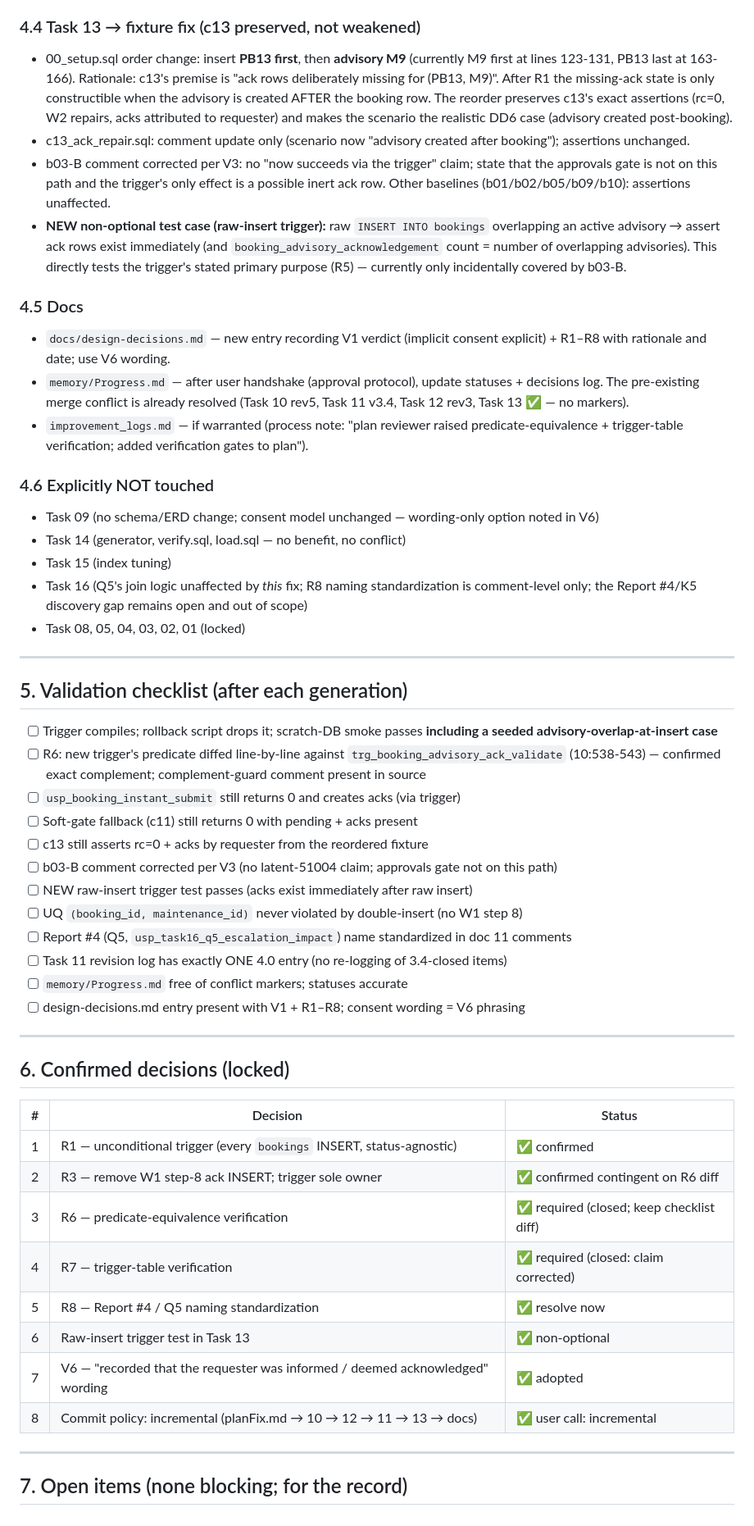
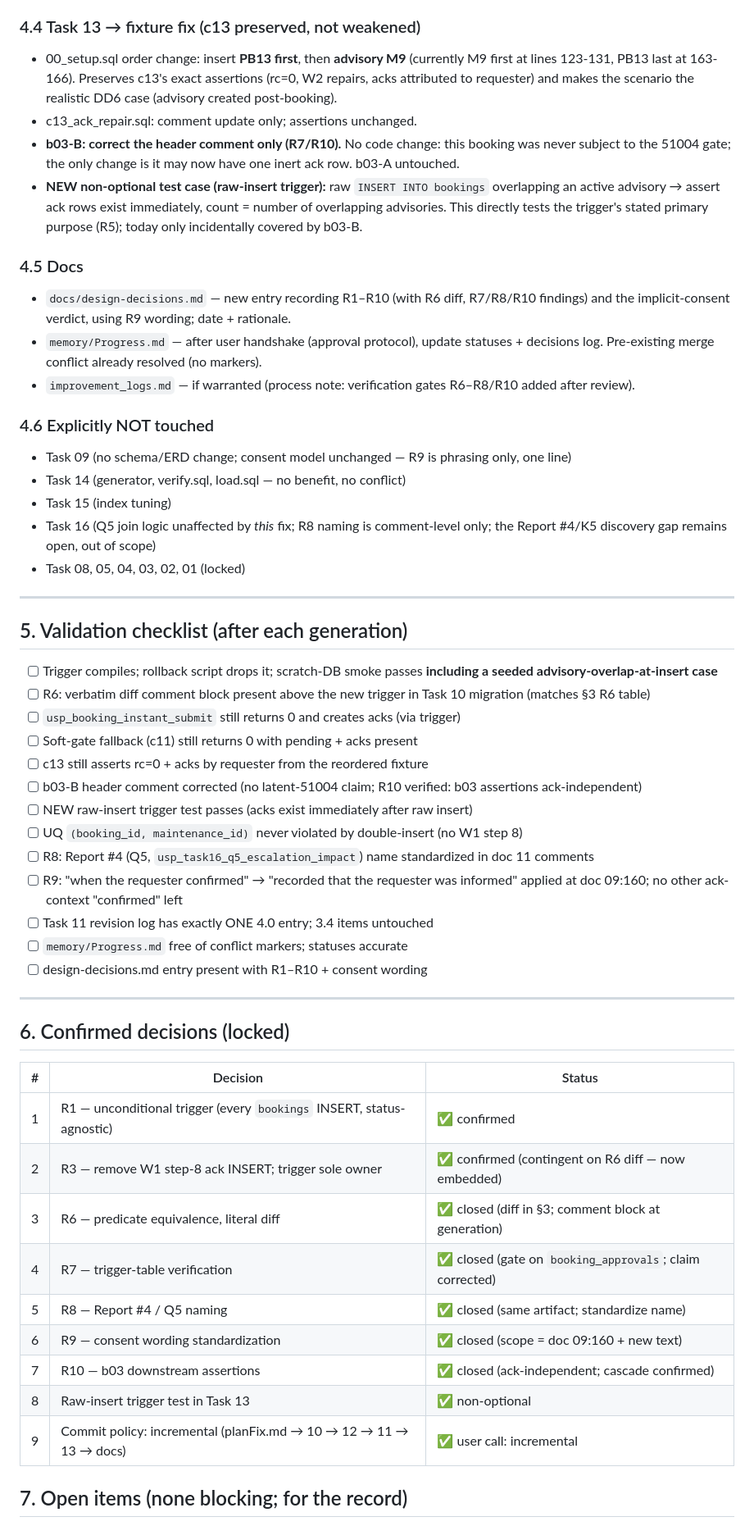
Before and after one commit to AmnO-O/CS486-Project, a Markdown page: planFix.md, the part around one of its changes. Shown at 82% size. Rendered like a GitHub page.

```diff
--- a/planFix.md
+++ b/planFix.md
@@ -160,41 +324,60 @@ The trigger fires only for ordinary `INSERT` paths. Task 14's `BULK INSERT` omit
 
 ### 4.4 Task 13 → fixture fix (c13 preserved, not weakened)
 
-- 00_setup.sql order change: insert **PB13 first**, then **advisory M9** (currently M9 first at lines 123-131, PB13 last at 163-166). Rationale: c13's premise is "ack rows deliberately missing for (PB13, M9)". After R1 the missing-ack state is only constructible when the advisory is created AFTER the booking row. The reorder preserves c13's exact assertions (rc=0, W2 repairs, acks attributed to requester) and makes the scenario the realistic DD6 case (advisory created post-booking).
-- c13_ack_repair.sql: comment update only (scenario now "advisory created after booking"); assertions unchanged.
-- b03-B comment corrected per V3: no "now succeeds via the trigger" claim; state that the approvals gate is not on this path and the trigger's only effect is a possible inert ack row. Other baselines (b01/b02/b05/b09/b10): assertions unaffected.
-- **NEW non-optional test case (raw-insert trigger):** raw `INSERT INTO bookings` overlapping an active advisory → assert ack rows exist immediately (and `booking_advisory_acknowledgement` count = number of overlapping advisories). This directly tests the trigger's stated primary purpose (R5) — currently only incidentally covered by b03-B.
+- 00_setup.sql order change: insert **PB13 first**, then **advisory M9** (currently
+  M9 first at lines 123-131, PB13 last at 163-166). Preserves c13's exact assertions
+  (rc=0, W2 repairs, acks attributed to requester) and makes the scenario the
+  realistic DD6 case (advisory created post-booking).
+- c13_ack_repair.sql: comment update only; assertions unchanged.
+- **b03-B: correct the header comment only (R7/R10).** No code change: this booking
+  was never subject to the 51004 gate; the only change is it may now have one inert
+  ack row. b03-A untouched.
+- **NEW non-optional test case (raw-insert trigger):** raw `INSERT INTO bookings`
+  overlapping an active advisory → assert ack rows exist immediately, count =
+  number of overlapping advisories. This directly tests the trigger's stated primary
+  purpose (R5); today only incidentally covered by b03-B.
 
 ### 4.5 Docs
 
-- `docs/design-decisions.md` — new entry recording V1 verdict (implicit consent explicit) + R1–R8 with rationale and date; use V6 wording.
-- `memory/Progress.md` — after user handshake (approval protocol), update statuses + decisions log. The pre-existing merge conflict is already resolved (Task 10 rev5, Task 11 v3.4, Task 12 rev3, Task 13 ✅ — no markers).
-- `improvement_logs.md` — if warranted (process note: "plan reviewer raised predicate-equivalence + trigger-table verification; added verification gates to plan").
+- `docs/design-decisions.md` — new entry recording R1–R10 (with R6 diff, R7/R8/R10
+  findings) and the implicit-consent verdict, using R9 wording; date + rationale.
+- `memory/Progress.md` — after user handshake (approval protocol), update statuses +
+  decisions log. Pre-existing merge conflict already resolved (no markers).
+- `improvement_logs.md` — if warranted (process note: verification gates R6–R8/R10
+  added after review).
 
 ### 4.6 Explicitly NOT touched
 
-- Task 09 (no schema/ERD change; consent model unchanged — wording-only option noted in V6)
+- Task 09 (no schema/ERD change; consent model unchanged — R9 is phrasing only,
+  one line)
 - Task 14 (generator, verify.sql, load.sql — no benefit, no conflict)
 - Task 15 (index tuning)
-- Task 16 (Q5's join logic unaffected by *this* fix; R8 naming standardization is comment-level only; the Report #4/K5 discovery gap remains open and out of scope)
+- Task 16 (Q5 join logic unaffected by *this* fix; R8 naming is comment-level only;
+  the Report #4/K5 discovery gap remains open, out of scope)
 - Task 08, 05, 04, 03, 02, 01 (locked)
 
 ---
 
 ## 5. Validation checklist (after each generation)
 
-- [ ] Trigger compiles; rollback script drops it; scratch-DB smoke passes **including a seeded advisory-overlap-at-insert case**
-- [ ] R6: new trigger's predicate diffed line-by-line against `trg_booking_advisory_ack_validate` (10:538-543) — confirmed exact complement; complement-guard comment present in source
+- [ ] Trigger compiles; rollback script drops it; scratch-DB smoke passes **including
+      a seeded advisory-overlap-at-insert case**
+- [ ] R6: verbatim diff comment block present above the new trigger in Task 10
+      migration (matches §3 R6 table)
 - [ ] `usp_booking_instant_submit` still returns 0 and creates acks (via trigger)
 - [ ] Soft-gate fallback (c11) still returns 0 with pending + acks present
 - [ ] c13 still asserts rc=0 + acks by requester from the reordered fixture
-- [ ] b03-B comment corrected per V3 (no latent-51004 claim; approvals gate not on this path)
+- [ ] b03-B header comment corrected (no latent-51004 claim; R10 verified: b03
+      assertions ack-independent)
 - [ ] NEW raw-insert trigger test passes (acks exist immediately after raw insert)
 - [ ] UQ `(booking_id, maintenance_id)` never violated by double-insert (no W1 step 8)
-- [ ] Report #4 (Q5, `usp_task16_q5_escalation_impact`) name standardized in doc 11 comments
-- [ ] Task 11 revision log has exactly ONE 4.0 entry (no re-logging of 3.4-closed items)
+- [ ] R8: Report #4 (Q5, `usp_task16_q5_escalation_impact`) name standardized in
+      doc 11 comments
+- [ ] R9: "when the requester confirmed" → "recorded that the requester was informed"
+      applied at doc 09:160; no other ack-context "confirmed" left
+- [ ] Task 11 revision log has exactly ONE 4.0 entry; 3.4 items untouched
 - [ ] `memory/Progress.md` free of conflict markers; statuses accurate
-- [ ] design-decisions.md entry present with V1 + R1–R8; consent wording = V6 phrasing
+- [ ] design-decisions.md entry present with R1–R10 + consent wording
 
 ---
 
@@ -203,15 +386,14 @@ The trigger fires only for ordinary `INSERT` paths. Task 14's `BULK INSERT` omit
 | # | Decision | Status |
 |---|---|---|
 | 1 | R1 — unconditional trigger (every `bookings` INSERT, status-agnostic) | ✅ confirmed |
-| 2 | R3 — remove W1 step-8 ack INSERT; trigger sole owner | ✅ confirmed contingent on R6 diff |
-| 3 | R6 — predicate-equivalence verification | ✅ required (closed; keep checklist diff) |
-| 4 | R7 — trigger-table verification | ✅ required (closed: claim corrected) |
-| 5 | R8 — Report #4 / Q5 naming standardization | ✅ resolve now |
-| 6 | Raw-insert trigger test in Task 13 | ✅ non-optional |
-| 7 | V6 — "recorded that the requester was informed / deemed acknowledged" wording | ✅ adopted |
-| 8 | Commit policy: incremental (planFix.md → 10 → 12 → 11 → 13 → docs) | ✅ user call: incremental |
-
----
+| 2 | R3 — remove W1 step-8 ack INSERT; trigger sole owner | ✅ confirmed (contingent on R6 diff — now embedded) |
+| 3 | R6 — predicate equivalence, literal diff | ✅ closed (diff in §3; comment block at generation) |
+| 4 | R7 — trigger-table verification | ✅ closed (gate on `booking_approvals`; claim corrected) |
+| 5 | R8 — Report #4 / Q5 naming | ✅ closed (same artifact; standardize name) |
+| 6 | R9 — consent wording standardization | ✅ closed (scope = doc 09:160 + new text) |
+| 7 | R10 — b03 downstream assertions | ✅ closed (ack-independent; cascade confirmed) |
+| 8 | Raw-insert trigger test in Task 13 | ✅ non-optional |
+| 9 | Commit policy: incremental (planFix.md → 10 → 12 → 11 → 13 → docs) | ✅ user call: incremental |
 
 ## 7. Open items (none blocking; for the record)
 
```
Also changed, not shown: other parts of planFix.md (+225 -57 lines).
